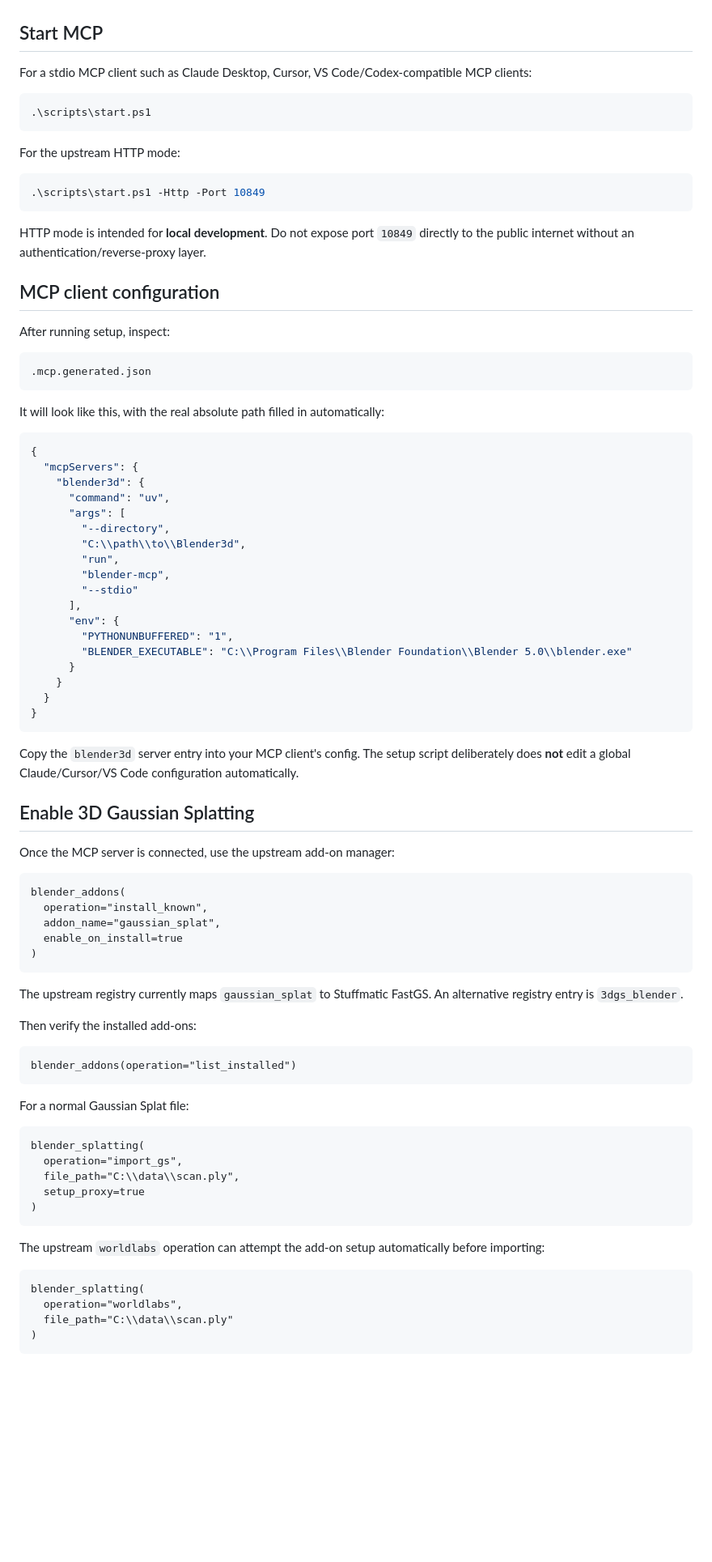
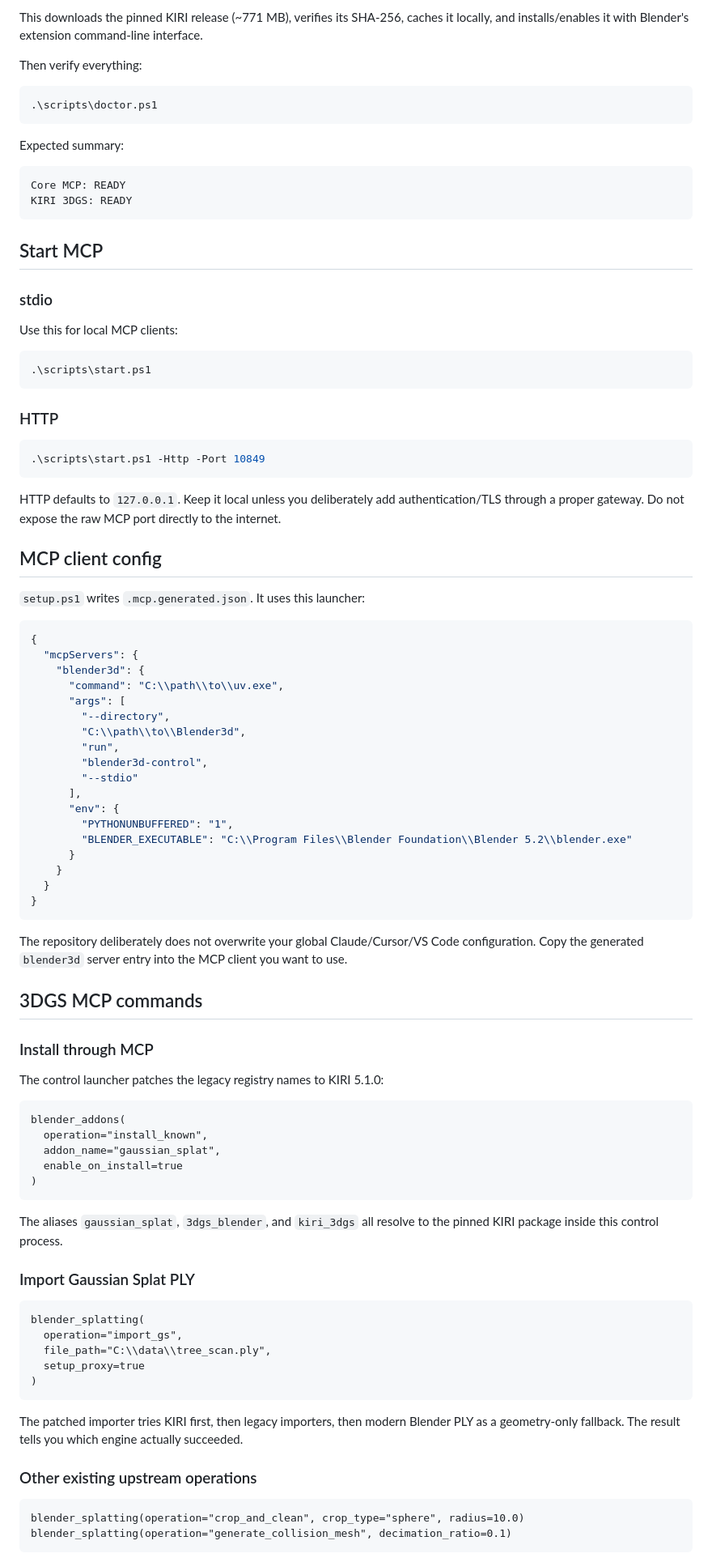
Before and after one commit to saratchai1/Blender3d, a Markdown page: README.md, the part around one of its changes. Shown at 81% size. Drawn GitHub-style; blank space fills up the shorter version.

````diff
--- a/README.md
+++ b/README.md
@@ -50,56 +78,68 @@ The setup script runs `uv sync`, detects Blender, runs the upstream Blender heal
+This downloads the pinned KIRI release (~771 MB), verifies its SHA-256, caches it locally, and installs/enables it with Blender's extension command-line interface.
+
+Then verify everything:
+
+```powershell
+.\scripts\doctor.ps1
+```
+
+Expected summary:
+
+```text
+Core MCP: READY
+KIRI 3DGS: READY
+```
 
 ## Start MCP
 
-For a stdio MCP client such as Claude Desktop, Cursor, VS Code/Codex-compatible MCP clients:
+### stdio
+
+Use this for local MCP clients:
 
 ```powershell
 .\scripts\start.ps1
 ```
 
-For the upstream HTTP mode:
+### HTTP
 
 ```powershell
 .\scripts\start.ps1 -Http -Port 10849
 ```
 
-HTTP mode is intended for **local development**. Do not expose port `10849` directly to the public internet without an authentication/reverse-proxy layer.
+HTTP defaults to `127.0.0.1`. Keep it local unless you deliberately add authentication/TLS through a proper gateway. Do not expose the raw MCP port directly to the internet.
 
-## MCP client configuration
+## MCP client config
 
-After running setup, inspect:
-
-```text
-.mcp.generated.json
-```
-
-It will look like this, with the real absolute path filled in automatically:
+`setup.ps1` writes `.mcp.generated.json`. It uses this launcher:
 
 ```json
 {
   "mcpServers": {
     "blender3d": {
-      "command": "uv",
+      "command": "C:\\path\\to\\uv.exe",
       "args": [
         "--directory",
         "C:\\path\\to\\Blender3d",
         "run",
-        "blender-mcp",
+        "blender3d-control",
         "--stdio"
       ],
       "env": {
         "PYTHONUNBUFFERED": "1",
-        "BLENDER_EXECUTABLE": "C:\\Program Files\\Blender Foundation\\Blender 5.0\\blender.exe"
+        "BLENDER_EXECUTABLE": "C:\\Program Files\\Blender Foundation\\Blender 5.2\\blender.exe"
       }
     }
   }
 }
 ```
 
-Copy the `blender3d` server entry into your MCP client's config. The setup script deliberately does **not** edit a global Claude/Cursor/VS Code configuration automatically.
+The repository deliberately does not overwrite your global Claude/Cursor/VS Code configuration. Copy the generated `blender3d` server entry into the MCP client you want to use.
 
-## Enable 3D Gaussian Splatting
+## 3DGS MCP commands
 
-Once the MCP server is connected, use the upstream add-on manager:
+### Install through MCP
+
+The control launcher patches the legacy registry names to KIRI 5.1.0:
 
 ```text
 blender_addons(
@@ -109,30 +149,24 @@ blender_addons(
 )
 ```
 
-The upstream registry currently maps `gaussian_splat` to Stuffmatic FastGS. An alternative registry entry is `3dgs_blender`.
+The aliases `gaussian_splat`, `3dgs_blender`, and `kiri_3dgs` all resolve to the pinned KIRI package inside this control process.
 
-Then verify the installed add-ons:
-
-```text
-blender_addons(operation="list_installed")
-```
-
-For a normal Gaussian Splat file:
+### Import Gaussian Splat PLY
 
 ```text
 blender_splatting(
   operation="import_gs",
-  file_path="C:\\data\\scan.ply",
+  file_path="C:\\data\\tree_scan.ply",
   setup_proxy=true
 )
 ```
 
-The upstream `worldlabs` operation can attempt the add-on setup automatically before importing:
+The patched importer tries KIRI first, then legacy importers, then modern Blender PLY as a geometry-only fallback. The result tells you which engine actually succeeded.
+
+### Other existing upstream operations
 
 ```text
-blender_splatting(
-  operation="worldlabs",
-  file_path="C:\\data\\scan.ply"
-)
+blender_splatting(operation="crop_and_clean", crop_type="sphere", radius=10.0)
+blender_splatting(operation="generate_collision_mesh", decimation_ratio=0.1)
 ```
 
````
Also changed, not shown: other parts of README.md (+90 -43 lines).
